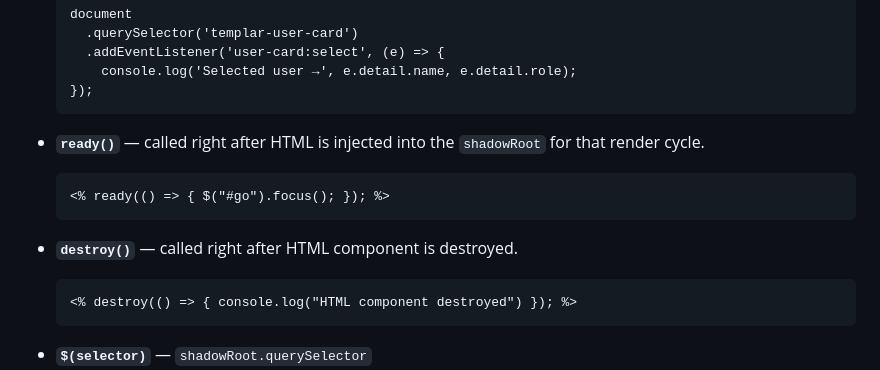
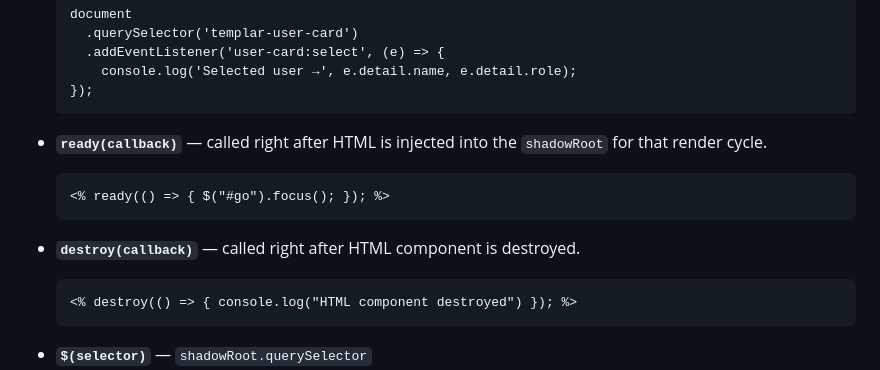
Before and after one commit to kanowins/Templar, a Markdown page: doc/templar.md, the part around the change. Drawn GitHub-style.

Commit message:
fix: templar documentation

````diff
--- a/doc/templar.md
+++ b/doc/templar.md
@@ -293,13 +293,13 @@ Inside the template, both `<%= name %>` and `<%= data.badge.text %>` work.
   });
   ```
 
-- **`ready()`** — called right after HTML is injected into the `shadowRoot` for that render cycle.
+- **`ready(callback)`** — called right after HTML is injected into the `shadowRoot` for that render cycle.
 
   ```html
   <% ready(() => { $("#go").focus(); }); %>
   ```
 
-- **`destroy()`** — called right after HTML component is destroyed.
+- **`destroy(callback)`** — called right after HTML component is destroyed.
 
   ```html
   <% destroy(() => { console.log("HTML component destroyed") }); %>
````
